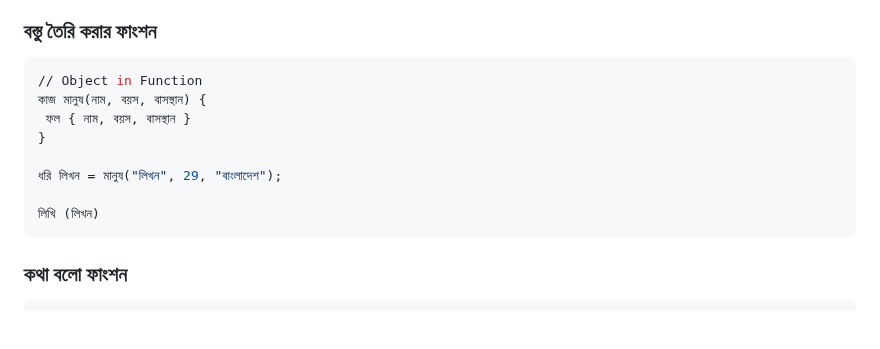
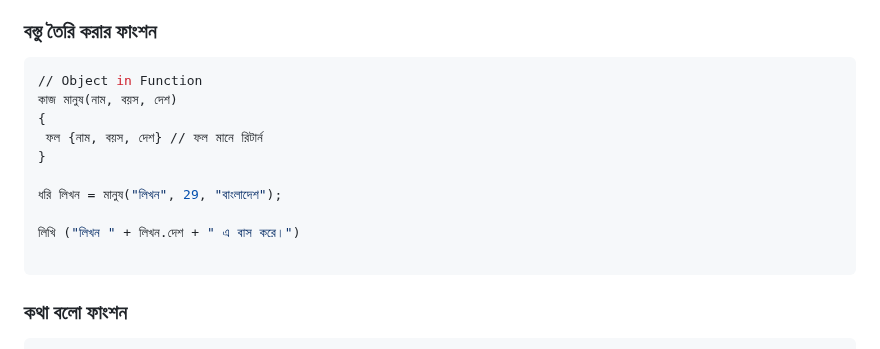
Before and after one commit to anisurrahmanlikhon/Bangla-Programming, a Markdown page: README.md, the part around the change. GitHub-like rendering; blank space fills up the shorter version.

````diff
--- a/README.md
+++ b/README.md
@@ -73,13 +73,15 @@
 ### বস্তু তৈরি করার ফাংশন
 ```Python
 // Object in Function
-কাজ মানুষ(নাম, বয়স, বাসস্থান) {
- ফল { নাম, বয়স, বাসস্থান }
+কাজ মানুষ(নাম, বয়স, দেশ)
+{
+ ফল {নাম, বয়স, দেশ} // ফল মানে রিটার্ন
 }
 
 ধরি লিখন = মানুষ("লিখন", 29, "বাংলাদেশ");
 
-লিখি (লিখন)
+লিখি ("লিখন " + লিখন.দেশ + " এ বাস করে।")
+
 ```
 
 ### কথা বলো ফাংশন
````
